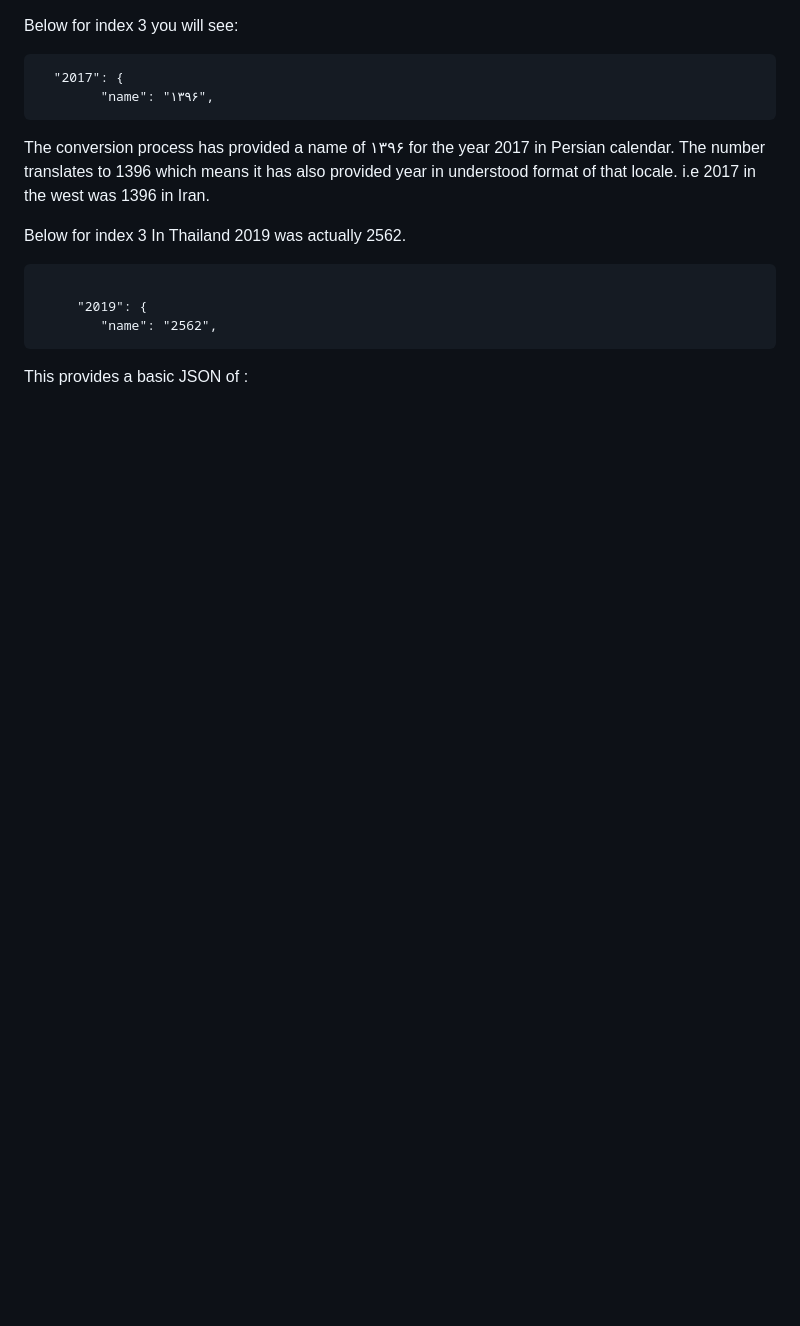
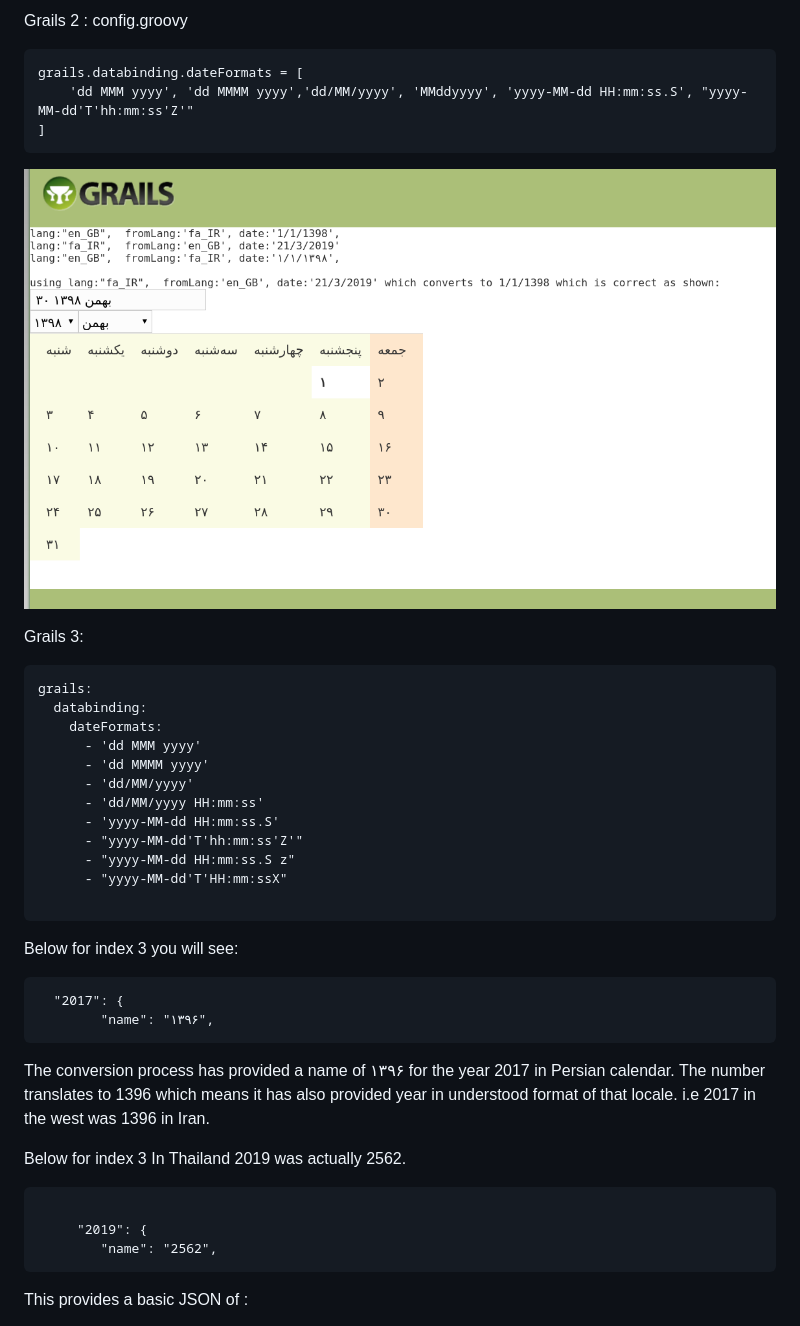
Before and after one commit to vahidhedayati/grails-icucalendar-plugin, a Markdown page: README.md, the part around the change. Rendered like a GitHub page; pictures changed too: docs/basic-calendar-conversion-from_en_gb-to-fa_IR.png (added); blank space fills up the shorter version.

````diff
--- a/README.md
+++ b/README.md
@@ -1,3 +1,28 @@
+Grails 2 : config.groovy
+
+
+```
+grails.databinding.dateFormats = [
+	'dd MMM yyyy', 'dd MMMM yyyy','dd/MM/yyyy', 'MMddyyyy', 'yyyy-MM-dd HH:mm:ss.S', "yyyy-MM-dd'T'hh:mm:ss'Z'"
+]
+```
+![sample image](https://raw.githubusercontent.com/vahidhedayati/grails-icucalendar-plugin/master/docs/basic-calendar-conversion-from_en_gb-to-fa_IR.png)
+
+Grails 3:
+```
+grails:
+  databinding:
+    dateFormats:
+      - 'dd MMM yyyy'
+      - 'dd MMMM yyyy'
+      - 'dd/MM/yyyy'
+      - 'dd/MM/yyyy HH:mm:ss'
+      - 'yyyy-MM-dd HH:mm:ss.S'
+      - "yyyy-MM-dd'T'hh:mm:ss'Z'"
+      - "yyyy-MM-dd HH:mm:ss.S z"
+      - "yyyy-MM-dd'T'HH:mm:ssX"
+
+```
 Below for index 3 you will see:
 
 ```
````
Also changed, not shown: 11 other files.
